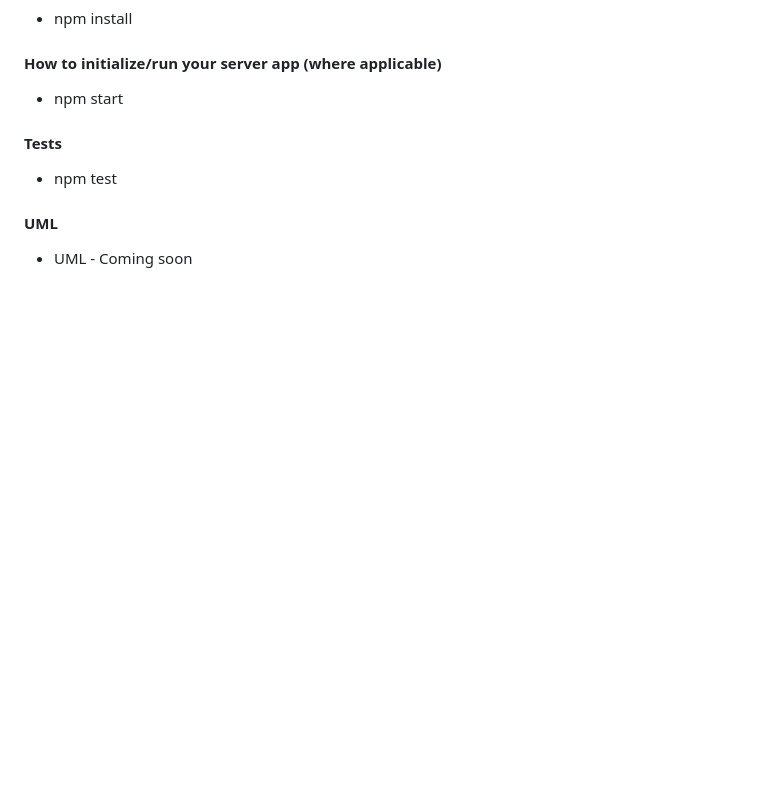
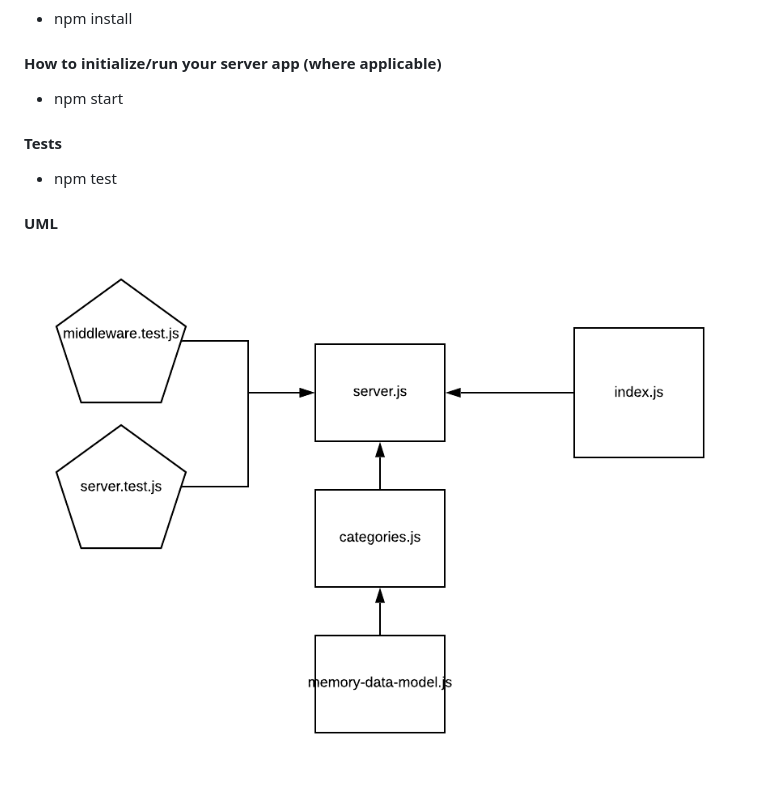
Before and after one commit to david-vloedman-401-advanced-javascript/lab-07-api-server, a Markdown page: README.md, the part around the change. Drawn GitHub-style; pictures changed too: assets/lab07.png (added); blank space fills up the shorter version.

Commit message:
Added UML

```diff
--- a/README.md
+++ b/README.md
@@ -29,4 +29,4 @@
 
 #### UML
 
-* UML - Coming soon
+![](./assets/lab07.png)
```
